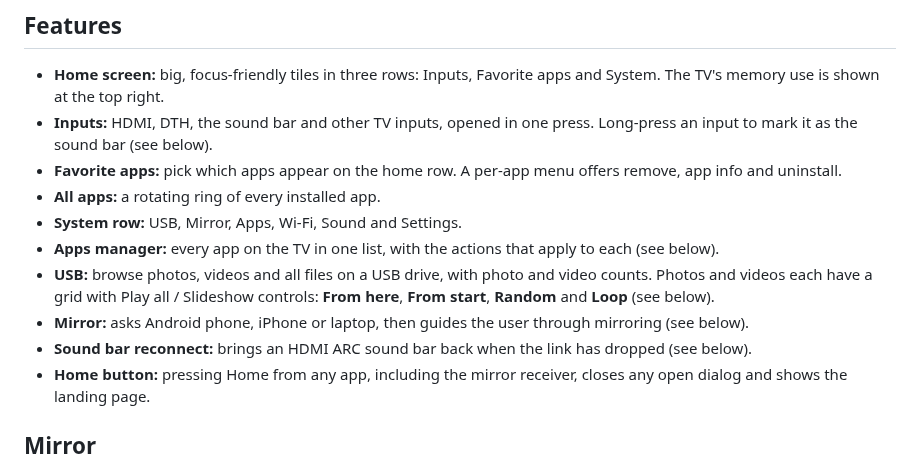
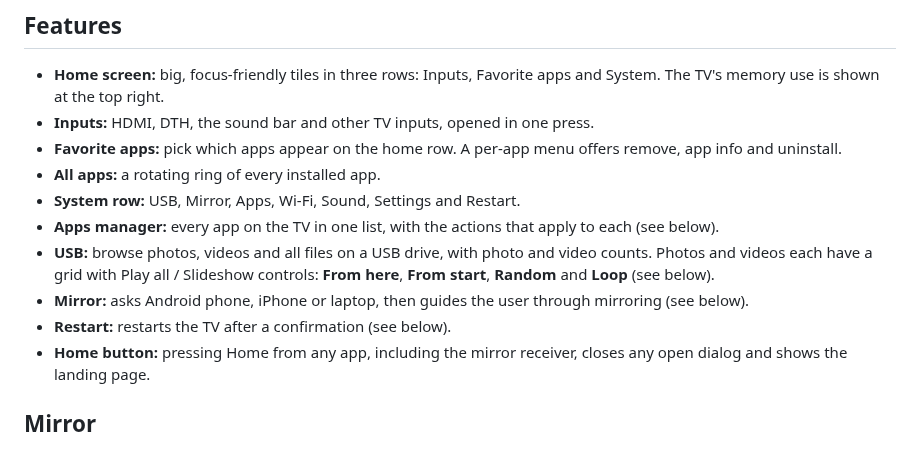
Before and after one commit to maheshbs2706/icontrol, a Markdown page: README.md, the part around one of its changes. GitHub-like rendering.

```diff
--- a/README.md
+++ b/README.md
@@ -29,14 +29,14 @@ The USB screenshot uses synthetic test files, not a real drive. The Wi-Fi name i
 ## Features
 
 - **Home screen:** big, focus-friendly tiles in three rows: Inputs, Favorite apps and System. The TV's memory use is shown at the top right.
-- **Inputs:** HDMI, DTH, the sound bar and other TV inputs, opened in one press. Long-press an input to mark it as the sound bar (see below).
+- **Inputs:** HDMI, DTH, the sound bar and other TV inputs, opened in one press.
 - **Favorite apps:** pick which apps appear on the home row. A per-app menu offers remove, app info and uninstall.
 - **All apps:** a rotating ring of every installed app.
-- **System row:** USB, Mirror, Apps, Wi-Fi, Sound and Settings.
+- **System row:** USB, Mirror, Apps, Wi-Fi, Sound, Settings and Restart.
 - **Apps manager:** every app on the TV in one list, with the actions that apply to each (see below).
 - **USB:** browse photos, videos and all files on a USB drive, with photo and video counts. Photos and videos each have a grid with Play all / Slideshow controls: **From here**, **From start**, **Random** and **Loop** (see below).
 - **Mirror:** asks Android phone, iPhone or laptop, then guides the user through mirroring (see below).
-- **Sound bar reconnect:** brings an HDMI ARC sound bar back when the link has dropped (see below).
+- **Restart:** restarts the TV after a confirmation (see below).
 - **Home button:** pressing Home from any app, including the mirror receiver, closes any open dialog and shows the landing page.
 
 ## Mirror
```
Also changed, not shown: other parts of README.md (+10 -22 lines), docs/screenshots/home.png, docs/screenshots/system-row.png, 11 other files.
